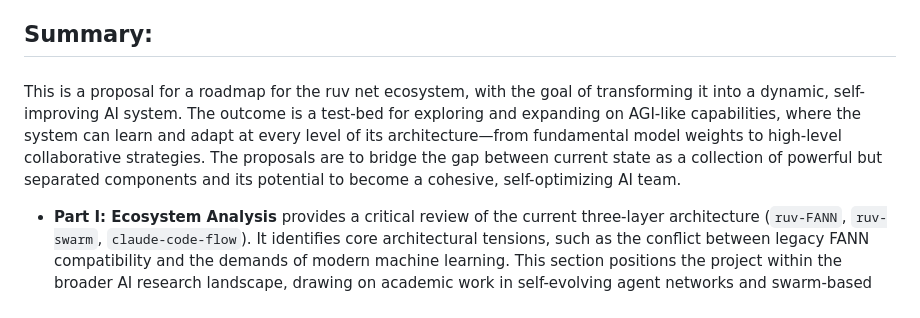
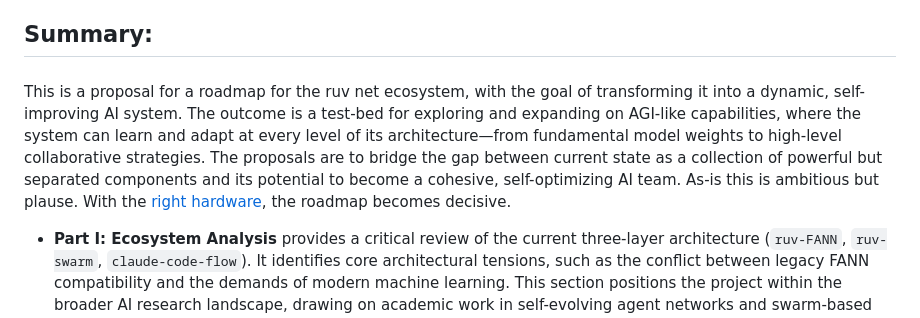
Before and after one commit to Hulupeep/roadmap, a Markdown page: roadmap_proposal.md, the part around the change. Rendered like a GitHub page.

```diff
--- a/roadmap_proposal.md
+++ b/roadmap_proposal.md
@@ -8,7 +8,7 @@
 
 ###
 
-This is a proposal for a roadmap for the ruv net ecosystem, with the goal of transforming it into a dynamic, self-improving AI system. The outcome is a test-bed for exploring and expanding on AGI-like capabilities, where the system can learn and adapt at every level of its architecture—from fundamental model weights to high-level collaborative strategies. The proposals are to bridge the gap between current state as a collection of powerful but separated components and its potential to become a cohesive, self-optimizing AI team.
+This is a proposal for a roadmap for the ruv net ecosystem, with the goal of transforming it into a dynamic, self-improving AI system. The outcome is a test-bed for exploring and expanding on AGI-like capabilities, where the system can learn and adapt at every level of its architecture—from fundamental model weights to high-level collaborative strategies. The proposals are to bridge the gap between current state as a collection of powerful but separated components and its potential to become a cohesive, self-optimizing AI team. As-is this is ambitious but plause. With the [right hardware](https://github.com/Hulupeep/roadmap/blob/main/blackwell.md), the roadmap becomes decisive.
 
 * **Part I: Ecosystem Analysis** provides a critical review of the current three-layer architecture (`ruv-FANN`, `ruv-swarm`, `claude-code-flow`). It identifies core architectural tensions, such as the conflict between legacy FANN compatibility and the demands of modern machine learning. This section positions the project within the broader AI research landscape, drawing on academic work in self-evolving agent networks and swarm-based model optimization to highlight significant opportunities for innovation.
 
```
